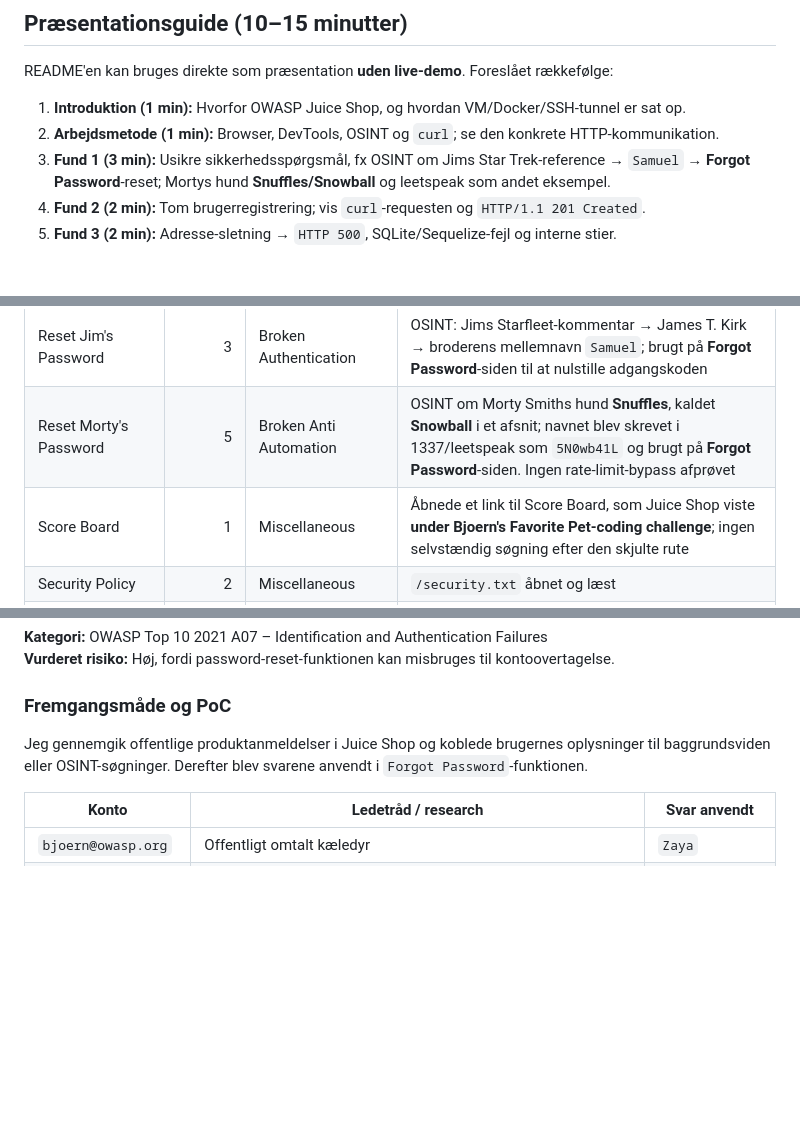
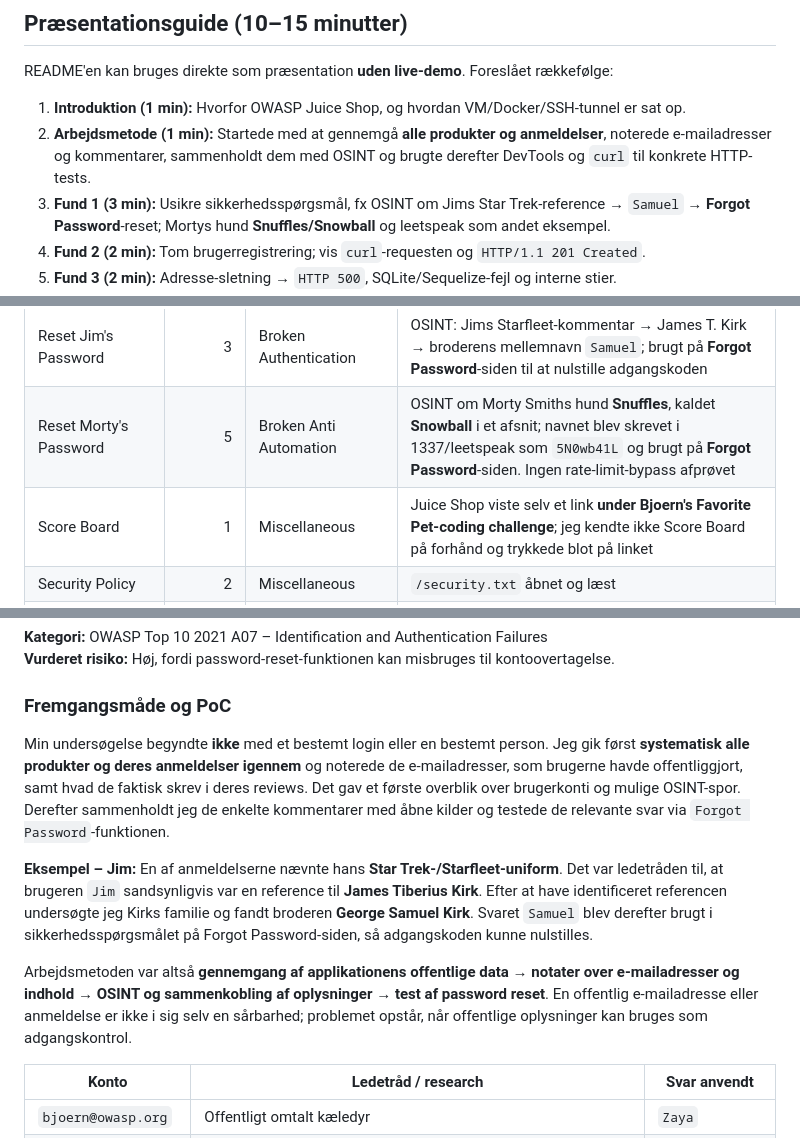
Before and after one commit to CorenDuchai/Opgaver, a Markdown page: Opgave 5/README.md, 3 parts joined by grey strips. Drawn GitHub-style; blank space fills up the shorter version.

Commit message:
Clarify review-first OSINT reconnaissance and incidental Score Board discovery

```diff
--- a/Opgave 5/README.md
+++ b/Opgave 5/README.md
@@ -14,7 +14,7 @@ Applikationen er med vilje usikker. Alle forsøg er udført i mit autoriserede,
 README'en kan bruges direkte som præsentation **uden live-demo**. Foreslået rækkefølge:
 
 1. **Introduktion (1 min):** Hvorfor OWASP Juice Shop, og hvordan VM/Docker/SSH-tunnel er sat op.
-2. **Arbejdsmetode (1 min):** Browser, DevTools, OSINT og `curl`; se den konkrete HTTP-kommunikation.
+2. **Arbejdsmetode (1 min):** Startede med at gennemgå **alle produkter og anmeldelser**, noterede e-mailadresser og kommentarer, sammenholdt dem med OSINT og brugte derefter DevTools og `curl` til konkrete HTTP-tests.
 3. **Fund 1 (3 min):** Usikre sikkerhedsspørgsmål, fx OSINT om Jims Star Trek-reference → `Samuel` → **Forgot Password**-reset; Mortys hund **Snuffles/Snowball** og leetspeak som andet eksempel.
 4. **Fund 2 (2 min):** Tom brugerregistrering; vis `curl`-requesten og `HTTP/1.1 201 Created`.
 5. **Fund 3 (2 min):** Adresse-sletning → `HTTP 500`, SQLite/Sequelize-fejl og interne stier.
@@ -81,7 +81,7 @@ Eksporten `owasp_juice_shop-2026-10-30.json` er sammenholdt med de to tidligere
 | Repetitive Registration | 1 | Improper Input Validation | Blev løst med samme `curl`-request som Empty User Registration: `passwordRepeat` var udeladt |
 | Reset Jim's Password | 3 | Broken Authentication | OSINT: Jims Starfleet-kommentar → James T. Kirk → broderens mellemnavn `Samuel`; brugt på **Forgot Password**-siden til at nulstille adgangskoden |
 | Reset Morty's Password | 5 | Broken Anti Automation | OSINT om Morty Smiths hund **Snuffles**, kaldet **Snowball** i et afsnit; navnet blev skrevet i 1337/leetspeak som `5N0wb41L` og brugt på **Forgot Password**-siden. Ingen rate-limit-bypass afprøvet |
-| Score Board | 1 | Miscellaneous | Åbnede et link til Score Board, som Juice Shop viste **under Bjoern's Favorite Pet-coding challenge**; ingen selvstændig søgning efter den skjulte rute |
+| Score Board | 1 | Miscellaneous | Juice Shop viste selv et link **under Bjoern's Favorite Pet-coding challenge**; jeg kendte ikke Score Board på forhånd og trykkede blot på linket |
 | Security Policy | 2 | Miscellaneous | `/security.txt` åbnet og læst |
 | Steganography | 4 | Security through Obscurity | Skjult billede udtrukket med OpenStego fra `5.png`; forsøgte reverse image lookup (TinEye: 0 resultater), derefter identificerede **Google AI** figuren som **Pickle Rick** |
 | Missing Encoding | 1 | Improper Input Validation | Kodede `#` i billede-URL som `%23` |
@@ -111,7 +111,11 @@ De rå `continueCode`-værdier er ikke medtaget i det offentlige repository.
 
 ### Fremgangsmåde og PoC
 
-Jeg gennemgik offentlige produktanmeldelser i Juice Shop og koblede brugernes oplysninger til baggrundsviden eller OSINT-søgninger. Derefter blev svarene anvendt i `Forgot Password`-funktionen.
+Min undersøgelse begyndte **ikke** med et bestemt login eller en bestemt person. Jeg gik først **systematisk alle produkter og deres anmeldelser igennem** og noterede de e-mailadresser, som brugerne havde offentliggjort, samt hvad de faktisk skrev i deres reviews. Det gav et første overblik over brugerkonti og mulige OSINT-spor. Derefter sammenholdt jeg de enkelte kommentarer med åbne kilder og testede de relevante svar via `Forgot Password`-funktionen.
+
+**Eksempel – Jim:** En af anmeldelserne nævnte hans **Star Trek-/Starfleet-uniform**. Det var ledetråden til, at brugeren `Jim` sandsynligvis var en reference til **James Tiberius Kirk**. Efter at have identificeret referencen undersøgte jeg Kirks familie og fandt broderen **George Samuel Kirk**. Svaret `Samuel` blev derefter brugt i sikkerhedsspørgsmålet på Forgot Password-siden, så adgangskoden kunne nulstilles.
+
+Arbejdsmetoden var altså **gennemgang af applikationens offentlige data → notater over e-mailadresser og indhold → OSINT og sammenkobling af oplysninger → test af password reset**. En offentlig e-mailadresse eller anmeldelse er ikke i sig selv en sårbarhed; problemet opstår, når offentlige oplysninger kan bruges som adgangskontrol.
 
 | Konto | Ledetråd / research | Svar anvendt |
 | --- | --- | --- |
```
Also changed, not shown: other parts of Opgave 5/README.md (+1 -1 lines).
